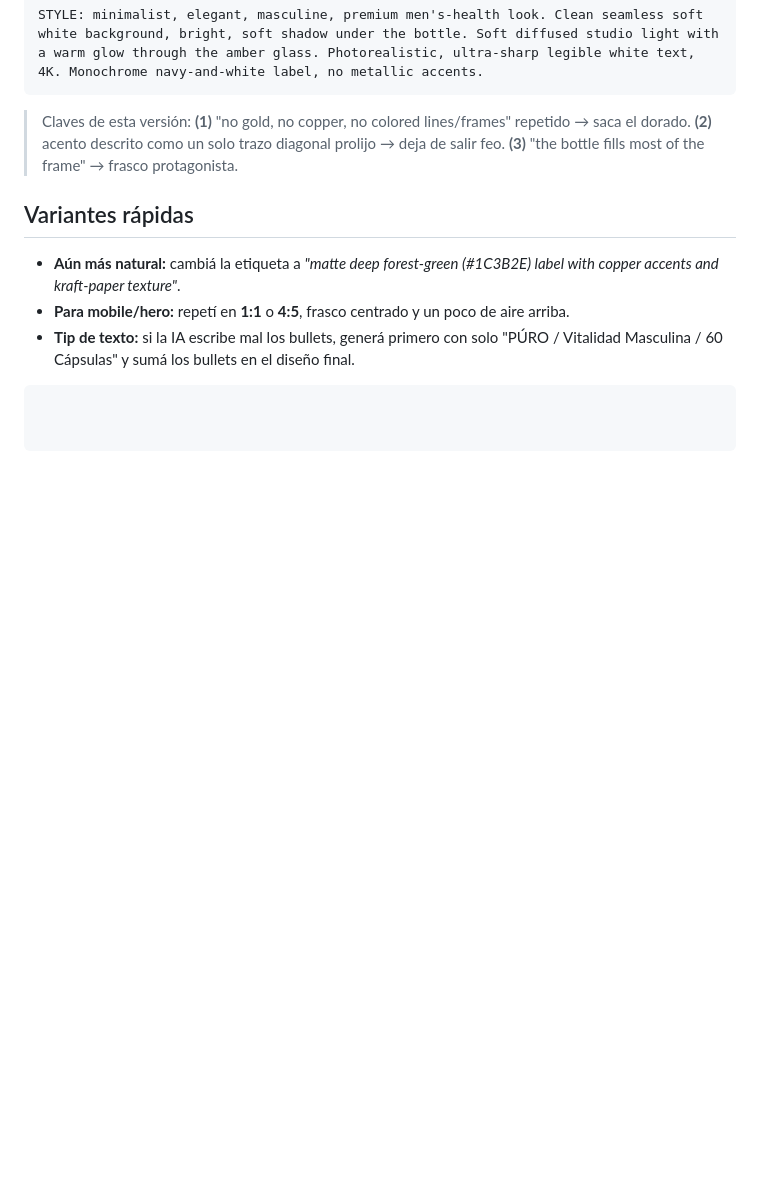
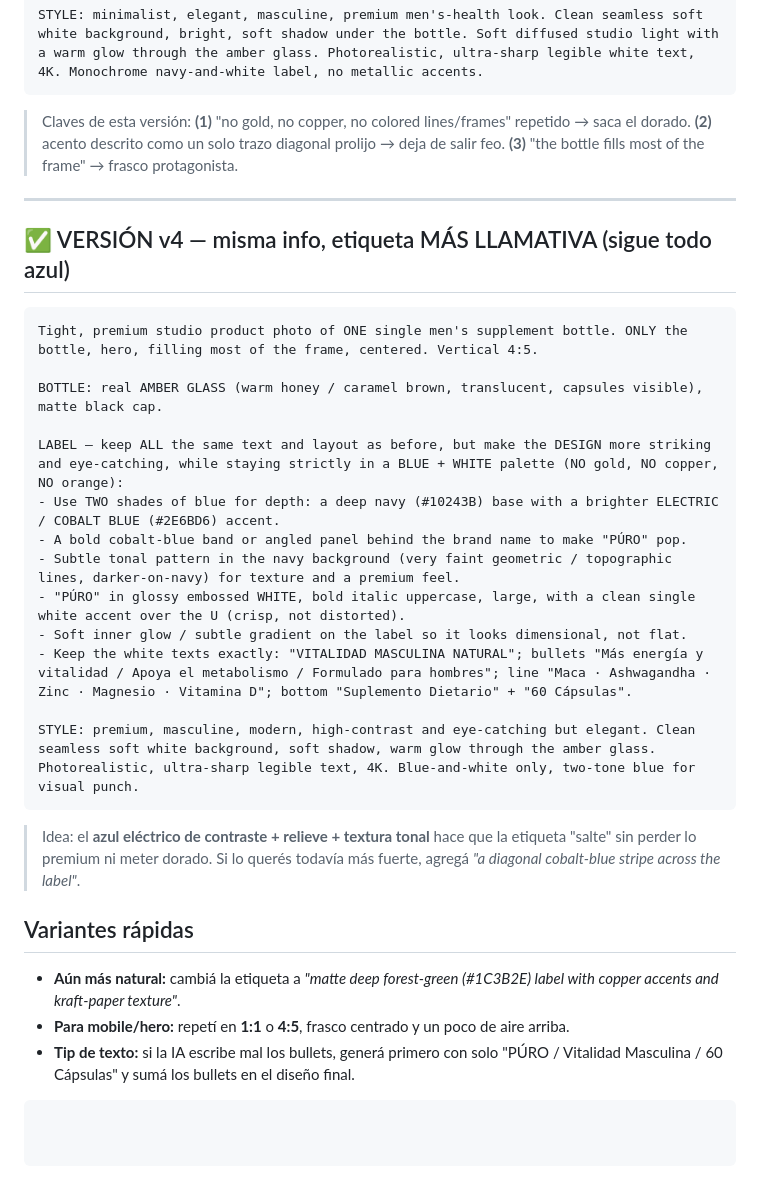
Before and after one commit to santinobilleri-bot/calude, a Markdown page: marca/12-prompt-frasco-pro.md, the part around the change. GitHub-like rendering; blank space fills up the shorter version.

Commit message:
Prompt frasco v4: etiqueta más llamativa (doble azul), mismos textos
Mantiene los textos y suma diseño: navy + azul cobalto de contraste,
banda detrás del logo, textura tonal y relieve para que la etiqueta
resalte sin usar dorado.

Co-Authored-By: Claude Opus 4.8 <noreply@anthropic.com>
Claude-Session: https://claude.ai/code/session_01Y7XaXvcYeyQEvcHn4DeuRQ

````diff
--- a/marca/12-prompt-frasco-pro.md
+++ b/marca/12-prompt-frasco-pro.md
@@ -79,6 +79,28 @@ STYLE: minimalist, elegant, masculine, premium men's-health look. Clean seamless
 
 > Claves de esta versión: **(1)** "no gold, no copper, no colored lines/frames" repetido → saca el dorado. **(2)** acento descrito como un solo trazo diagonal prolijo → deja de salir feo. **(3)** "the bottle fills most of the frame" → frasco protagonista.
 
+---
+
+## ✅ VERSIÓN v4 — misma info, etiqueta MÁS LLAMATIVA (sigue todo azul)
+
+```
+Tight, premium studio product photo of ONE single men's supplement bottle. ONLY the bottle, hero, filling most of the frame, centered. Vertical 4:5.
+
+BOTTLE: real AMBER GLASS (warm honey / caramel brown, translucent, capsules visible), matte black cap.
+
+LABEL — keep ALL the same text and layout as before, but make the DESIGN more striking and eye-catching, while staying strictly in a BLUE + WHITE palette (NO gold, NO copper, NO orange):
+- Use TWO shades of blue for depth: a deep navy (#10243B) base with a brighter ELECTRIC / COBALT BLUE (#2E6BD6) accent.
+- A bold cobalt-blue band or angled panel behind the brand name to make "PÚRO" pop.
+- Subtle tonal pattern in the navy background (very faint geometric / topographic lines, darker-on-navy) for texture and a premium feel.
+- "PÚRO" in glossy embossed WHITE, bold italic uppercase, large, with a clean single white accent over the U (crisp, not distorted).
+- Soft inner glow / subtle gradient on the label so it looks dimensional, not flat.
+- Keep the white texts exactly: "VITALIDAD MASCULINA NATURAL"; bullets "Más energía y vitalidad / Apoya el metabolismo / Formulado para hombres"; line "Maca · Ashwagandha · Zinc · Magnesio · Vitamina D"; bottom "Suplemento Dietario" + "60 Cápsulas".
+
+STYLE: premium, masculine, modern, high-contrast and eye-catching but elegant. Clean seamless soft white background, soft shadow, warm glow through the amber glass. Photorealistic, ultra-sharp legible text, 4K. Blue-and-white only, two-tone blue for visual punch.
+```
+
+> Idea: el **azul eléctrico de contraste + relieve + textura tonal** hace que la etiqueta "salte" sin perder lo premium ni meter dorado. Si lo querés todavía más fuerte, agregá *"a diagonal cobalt-blue stripe across the label"*.
+
 ## Variantes rápidas
 - **Aún más natural:** cambiá la etiqueta a *"matte deep forest-green (#1C3B2E) label with copper accents and kraft-paper texture"*.
 - **Para mobile/hero:** repetí en **1:1** o **4:5**, frasco centrado y un poco de aire arriba.
````
